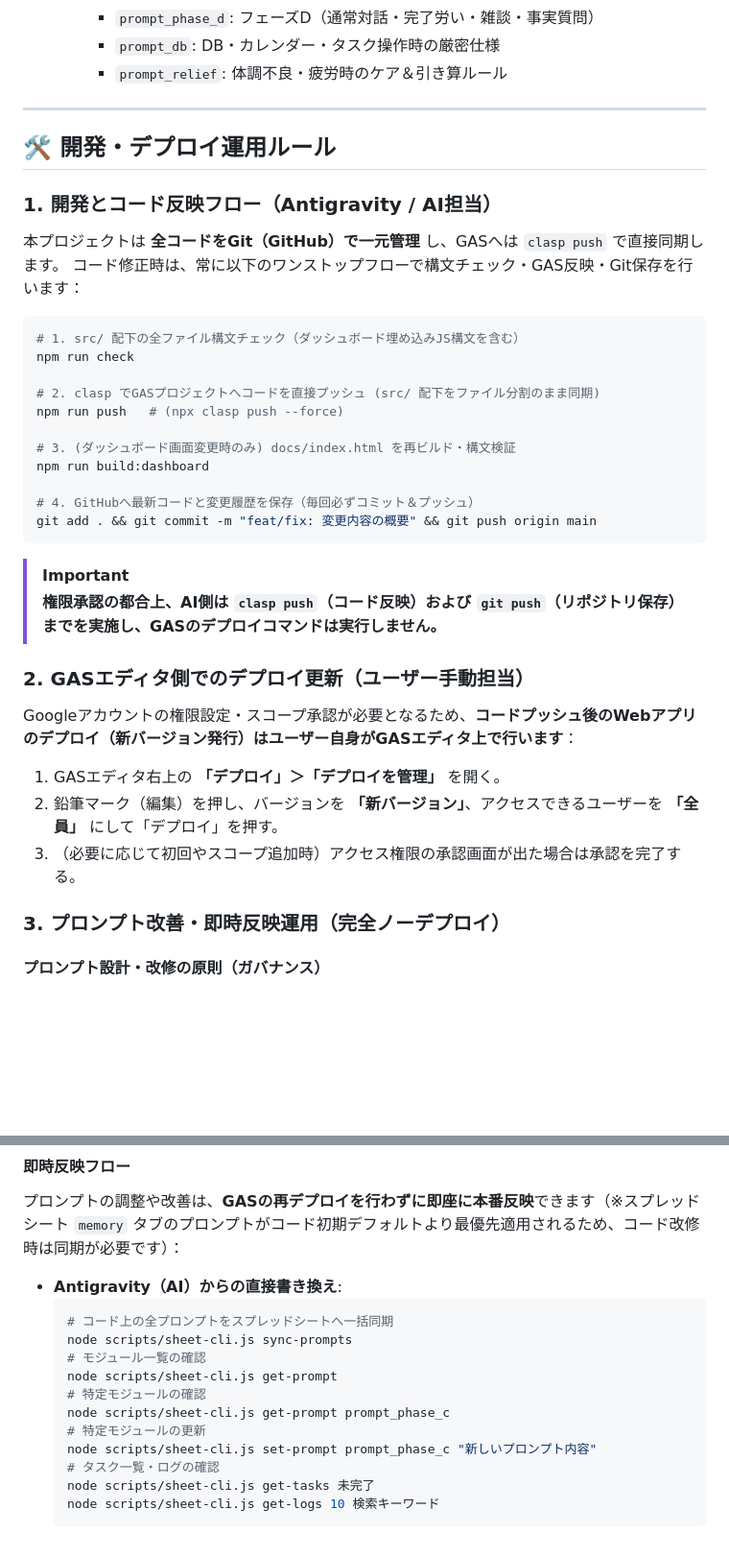
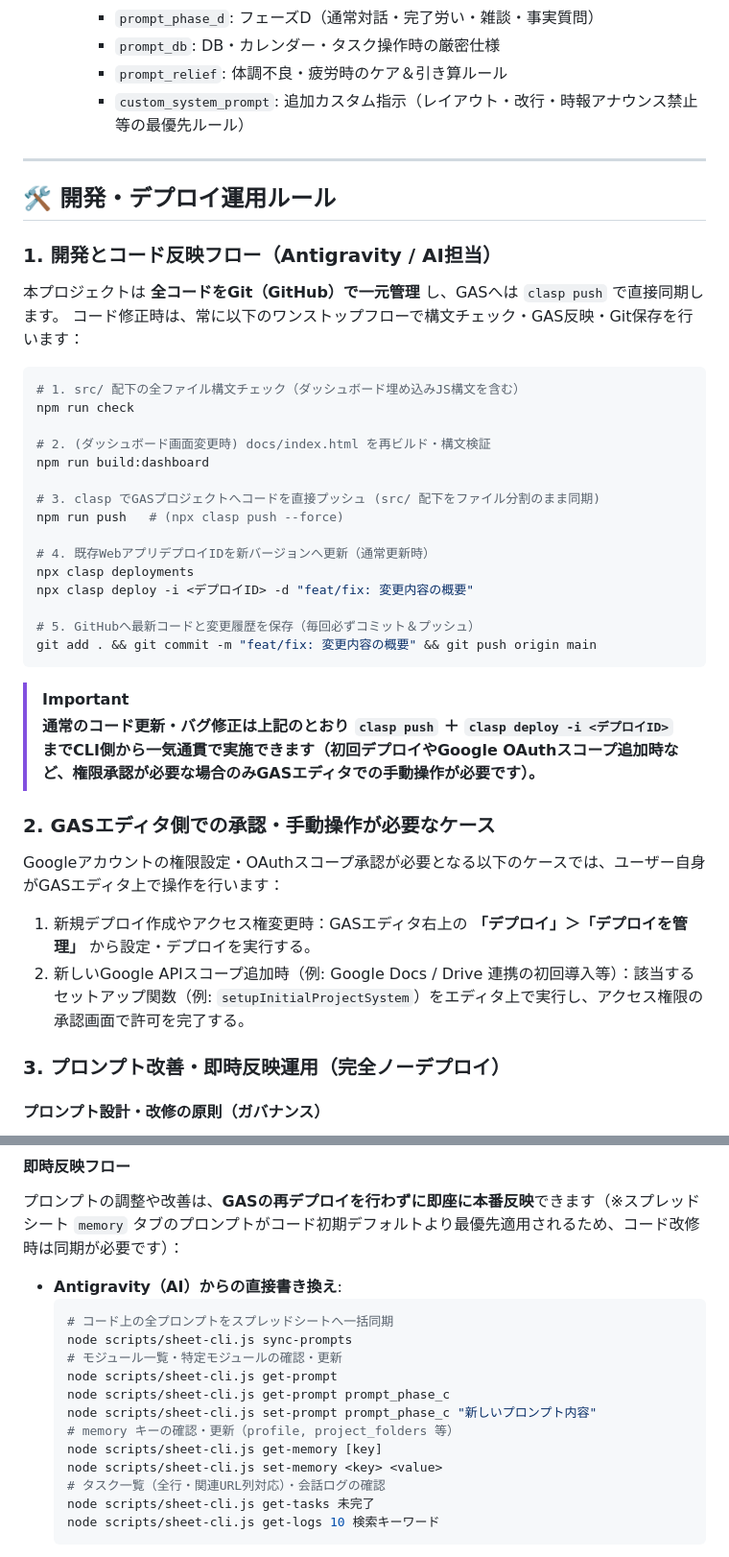
Before and after one commit to agehapia13-art/daily-companion, a Markdown page: README.md, 2 parts joined by grey strips. Shown at 96% size. GitHub-like rendering; blank space fills up the shorter version.

Commit message:
docs(readme): scripts構成・logs16列仕様・memory全キー・デプロイ手順を実態に同期

````diff
--- a/README.md
+++ b/README.md
@@ -254,6 +258,7 @@ Google Apps Script プロジェクトの「プロジェクトの設定」>「ス
      - `prompt_phase_d`: フェーズD（通常対話・完了労い・雑談・事実質問）
      - `prompt_db`: DB・カレンダー・タスク操作時の厳密仕様
      - `prompt_relief`: 体調不良・疲労時のケア＆引き算ルール
+     - `custom_system_prompt`: 追加カスタム指示（レイアウト・改行・時報アナウンス禁止等の最優先ルール）
 
 ---
 
@@ -268,26 +273,29 @@ Google Apps Script プロジェクトの「プロジェクトの設定」>「ス
 # 1. src/ 配下の全ファイル構文チェック（ダッシュボード埋め込みJS構文を含む）
 npm run check
 
-# 2. clasp でGASプロジェクトへコードを直接プッシュ (src/ 配下をファイル分割のまま同期)
+# 2. (ダッシュボード画面変更時) docs/index.html を再ビルド・構文検証
+npm run build:dashboard
+
+# 3. clasp でGASプロジェクトへコードを直接プッシュ (src/ 配下をファイル分割のまま同期)
 npm run push   # (npx clasp push --force)
 
-# 3. (ダッシュボード画面変更時のみ) docs/index.html を再ビルド・構文検証
-npm run build:dashboard
+# 4. 既存WebアプリデプロイIDを新バージョンへ更新（通常更新時）
+npx clasp deployments
+npx clasp deploy -i <デプロイID> -d "feat/fix: 変更内容の概要"
 
-# 4. GitHubへ最新コードと変更履歴を保存（毎回必ずコミット＆プッシュ）
+# 5. GitHubへ最新コードと変更履歴を保存（毎回必ずコミット＆プッシュ）
 git add . && git commit -m "feat/fix: 変更内容の概要" && git push origin main
 ```
 
 > [!IMPORTANT]
-> **権限承認の都合上、AI側は `clasp push`（コード反映）および `git push`（リポジトリ保存）までを実施し、GASのデプロイコマンドは実行しません。**
+> **通常のコード更新・バグ修正は上記のとおり `clasp push` ＋ `clasp deploy -i <デプロイID>` までCLI側から一気通貫で実施できます（初回デプロイやGoogle OAuthスコープ追加時など、権限承認が必要な場合のみGASエディタでの手動操作が必要です）。**
 
-### 2. GASエディタ側でのデプロイ更新（ユーザー手動担当）
+### 2. GASエディタ側での承認・手動操作が必要なケース
 
-Googleアカウントの権限設定・スコープ承認が必要となるため、**コードプッシュ後のWebアプリのデプロイ（新バージョン発行）はユーザー自身がGASエディタ上で行います**：
+Googleアカウントの権限設定・OAuthスコープ承認が必要となる以下のケースでは、ユーザー自身がGASエディタ上で操作を行います：
 
-1. GASエディタ右上の **「デプロイ」＞「デプロイを管理」** を開く。
-2. 鉛筆マーク（編集）を押し、バージョンを **「新バージョン」**、アクセスできるユーザーを **「全員」** にして「デプロイ」を押す。
-3. （必要に応じて初回やスコープ追加時）アクセス権限の承認画面が出た場合は承認を完了する。
+1. 新規デプロイ作成やアクセス権変更時：GASエディタ右上の **「デプロイ」＞「デプロイを管理」** から設定・デプロイを実行する。
+2. 新しいGoogle APIスコープ追加時（例: Google Docs / Drive 連携の初回導入等）：該当するセットアップ関数（例: `setupInitialProjectSystem`）をエディタ上で実行し、アクセス権限の承認画面で許可を完了する。
 
 ### 3. プロンプト改善・即時反映運用（完全ノーデプロイ）
 
@@ -307,13 +315,14 @@ Googleアカウントの権限設定・スコープ承認が必要となるた
   ```bash
   # コード上の全プロンプトをスプレッドシートへ一括同期
   node scripts/sheet-cli.js sync-prompts
-  # モジュール一覧の確認
+  # モジュール一覧・特定モジュールの確認・更新
   node scripts/sheet-cli.js get-prompt
-  # 特定モジュールの確認
   node scripts/sheet-cli.js get-prompt prompt_phase_c
-  # 特定モジュールの更新
   node scripts/sheet-cli.js set-prompt prompt_phase_c "新しいプロンプト内容"
-  # タスク一覧・ログの確認
+  # memory キーの確認・更新（profile, project_folders 等）
+  node scripts/sheet-cli.js get-memory [key]
+  node scripts/sheet-cli.js set-memory <key> <value>
+  # タスク一覧（全行・関連URL列対応）・会話ログの確認
   node scripts/sheet-cli.js get-tasks 未完了
   node scripts/sheet-cli.js get-logs 10 検索キーワード
   ```
````
Also changed, not shown: other parts of README.md (+8 -4 lines).
